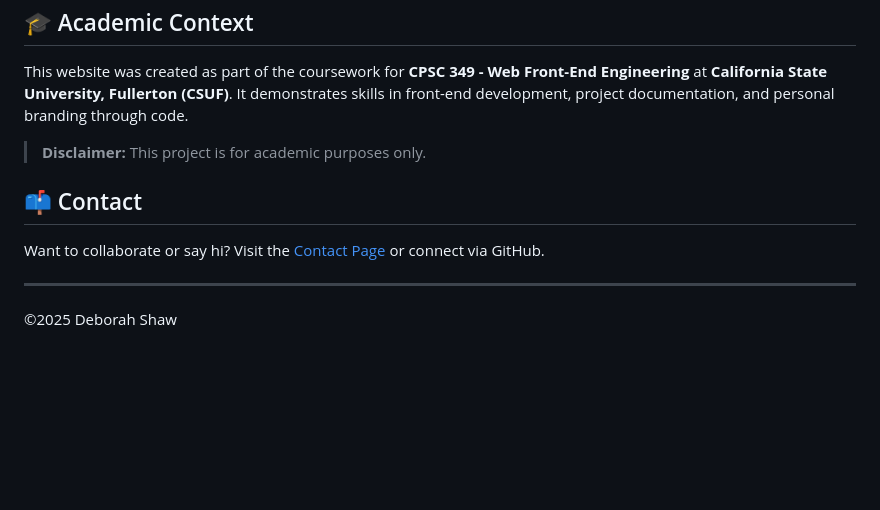
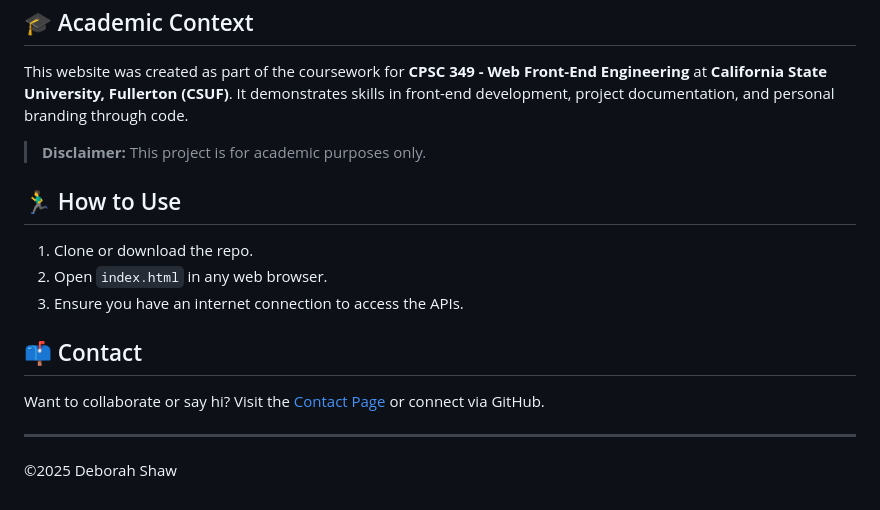
Before and after one commit to deborah-shaw/CPSC-349-Final-Project-Personal-Portfolio-Website, a Markdown page: README.md, the part around the change printed below. Rendered like a GitHub page; blank space fills up the shorter version.

```diff
--- a/README.md
+++ b/README.md
@@ -77,5 +77,11 @@ This website was created as part of the coursework for **CPSC 349 - Web Front-En
 
 > **Disclaimer:** This project is for academic purposes only.
 
+## 🏃‍♂️ How to Use
+
+1. Clone or download the repo.
+2. Open `index.html` in any web browser.
+3. Ensure you have an internet connection to access the APIs.
+
 ## 📫 Contact
 
```
Also changed, not shown: other parts of README.md (+1 -1 lines).
